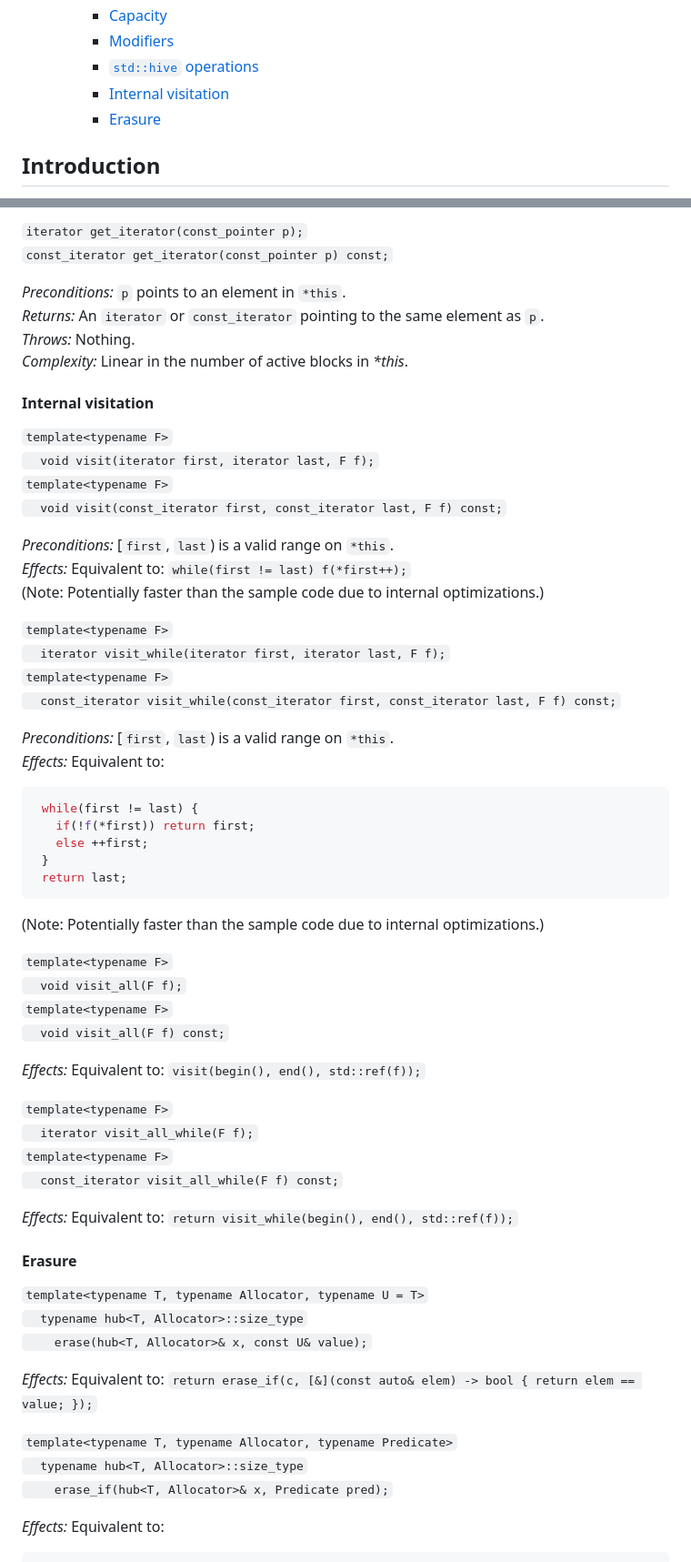
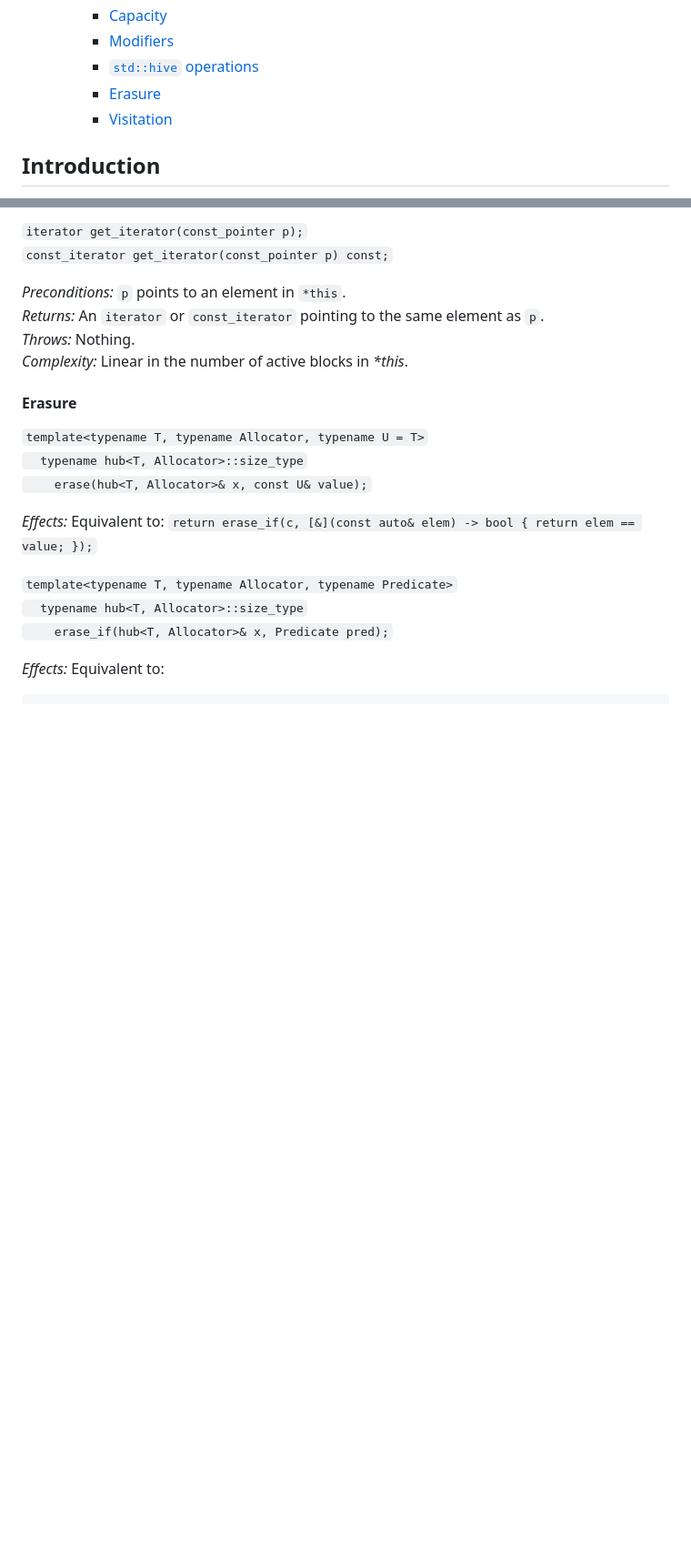
Before and after one commit to joaquintides/hub, a Markdown page: README.md, 2 parts joined by grey strips. Shown at 91% size. GitHub-like rendering; blank space fills up the shorter version.

````diff
--- a/README.md
+++ b/README.md
@@ -37,8 +37,8 @@ the current reference implementation of this standard container.
     * [Capacity](#ref-capacity)
     * [Modifiers](#modifiers)
     * [`std::hive` operations](#ref-stdhive-operations)
-    * [Internal visitation](#ref-internal-visitation)
     * [Erasure](#erasure)
+    * [Visitation](#ref-visitation)
 
 ## Introduction
 
@@ -1538,48 +1536,6 @@ _Returns:_ An `iterator` or `const_iterator` pointing to the same element as `p`
 _Throws:_ Nothing. <br/>
 _Complexity:_ Linear in the number of active blocks in _*this_.
 
-<a name="ref-internal-visitation"></a>
-####   Internal visitation
-
-`template<typename F>`<br/>
-`  void visit(iterator first, iterator last, F f);`<br/>
-`template<typename F>`<br/>
-`  void visit(const_iterator first, const_iterator last, F f) const;`
-
-_Preconditions:_ [`first`, `last`) is a valid range on `*this`. <br/>
-_Effects:_ Equivalent to: `while(first != last) f(*first++);` <br/>
-(Note: Potentially faster than the sample code due to internal optimizations.)
-
-`template<typename F>`<br/>
-`  iterator visit_while(iterator first, iterator last, F f);`<br/>
-`template<typename F>`<br/>
-`  const_iterator visit_while(const_iterator first, const_iterator last, F f) const;`
-
-_Preconditions:_ [`first`, `last`) is a valid range on `*this`. <br/>
-_Effects:_ Equivalent to:
-```cpp
- while(first != last) {
-   if(!f(*first)) return first;
-   else ++first;
- }
- return last;
-```
-(Note: Potentially faster than the sample code due to internal optimizations.)
-
-`template<typename F>`<br/>
-`  void visit_all(F f);`<br/>
-`template<typename F>`<br/>
-`  void visit_all(F f) const;`
-
-_Effects:_ Equivalent to: `visit(begin(), end(), std::ref(f));`
-
-`template<typename F>`<br/>
-`  iterator visit_all_while(F f);`<br/>
-`template<typename F>`<br/>
-`  const_iterator visit_all_while(F f) const;`
-
-_Effects:_ Equivalent to: `return visit_while(begin(), end(), std::ref(f));`
-
 #### Erasure
 
 `template<typename T, typename Allocator, typename U = T>`<br/>
````
Also changed, not shown: other parts of README.md (+70 -18 lines).
